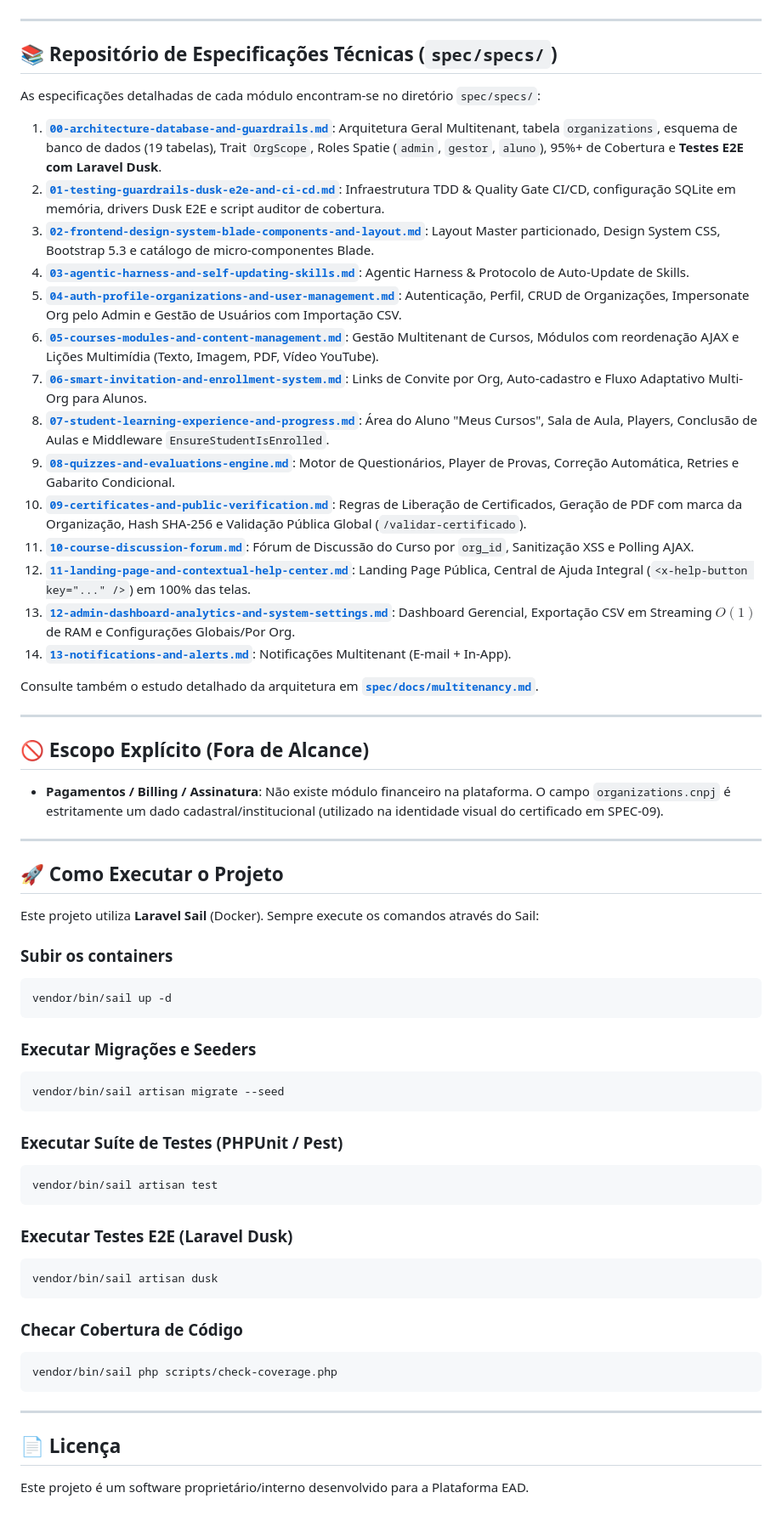
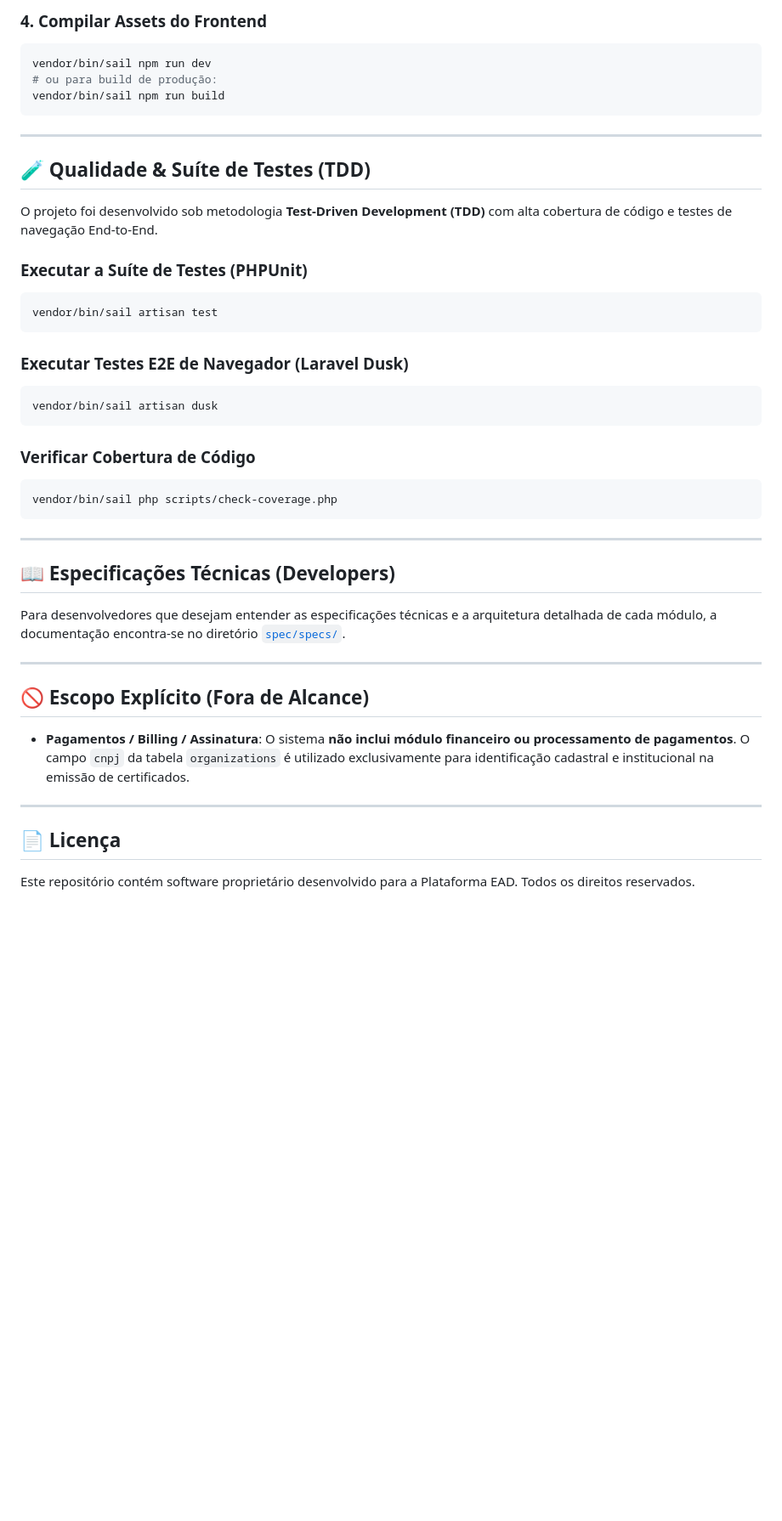
Before and after one commit to rafadepaula/plataforma_ead, a Markdown page: README.md, the part around one of its changes. Shown at 85% size. Rendered like a GitHub page; blank space fills up the shorter version.

Commit message:
chore: better readme

````diff
--- a/README.md
+++ b/README.md
@@ -40,72 +98,45 @@ graph TD
+### 4. Compilar Assets do Frontend
+```bash
+vendor/bin/sail npm run dev
+# ou para build de produção:
+vendor/bin/sail npm run build
 ```
 
 ---
 
-## 📚 Repositório de Especificações Técnicas (`spec/specs/`)
+## 🧪 Qualidade & Suíte de Testes (TDD)
 
-As especificações detalhadas de cada módulo encontram-se no diretório `spec/specs/`:
+O projeto foi desenvolvido sob metodologia **Test-Driven Development (TDD)** com alta cobertura de código e testes de navegação End-to-End.
 
-1. **[`00-architecture-database-and-guardrails.md`](file:///home/rafael/projects/cursos/plataforma_ead/spec/specs/00-architecture-database-and-guardrails.md)**: Arquitetura Geral Multitenant, tabela `organizations`, esquema de banco de dados (19 tabelas), Trait `OrgScope`, Roles Spatie (`admin`, `gestor`, `aluno`), 95%+ de Cobertura e **Testes E2E com Laravel Dusk**.
-2. **[`01-testing-guardrails-dusk-e2e-and-ci-cd.md`](file:///home/rafael/projects/cursos/plataforma_ead/spec/specs/01-testing-guardrails-dusk-e2e-and-ci-cd.md)**: Infraestrutura TDD & Quality Gate CI/CD, configuração SQLite em memória, drivers Dusk E2E e script auditor de cobertura.
-3. **[`02-frontend-design-system-blade-components-and-layout.md`](file:///home/rafael/projects/cursos/plataforma_ead/spec/specs/02-frontend-design-system-blade-components-and-layout.md)**: Layout Master particionado, Design System CSS, Bootstrap 5.3 e catálogo de micro-componentes Blade.
-4. **[`03-agentic-harness-and-self-updating-skills.md`](file:///home/rafael/projects/cursos/plataforma_ead/spec/specs/03-agentic-harness-and-self-updating-skills.md)**: Agentic Harness & Protocolo de Auto-Update de Skills.
-5. **[`04-auth-profile-organizations-and-user-management.md`](file:///home/rafael/projects/cursos/plataforma_ead/spec/specs/04-auth-profile-organizations-and-user-management.md)**: Autenticação, Perfil, CRUD de Organizações, Impersonate Org pelo Admin e Gestão de Usuários com Importação CSV.
-6. **[`05-courses-modules-and-content-management.md`](file:///home/rafael/projects/cursos/plataforma_ead/spec/specs/05-courses-modules-and-content-management.md)**: Gestão Multitenant de Cursos, Módulos com reordenação AJAX e Lições Multimídia (Texto, Imagem, PDF, Vídeo YouTube).
-7. **[`06-smart-invitation-and-enrollment-system.md`](file:///home/rafael/projects/cursos/plataforma_ead/spec/specs/06-smart-invitation-and-enrollment-system.md)**: Links de Convite por Org, Auto-cadastro e Fluxo Adaptativo Multi-Org para Alunos.
-8. **[`07-student-learning-experience-and-progress.md`](file:///home/rafael/projects/cursos/plataforma_ead/spec/specs/07-student-learning-experience-and-progress.md)**: Área do Aluno "Meus Cursos", Sala de Aula, Players, Conclusão de Aulas e Middleware `EnsureStudentIsEnrolled`.
-9. **[`08-quizzes-and-evaluations-engine.md`](file:///home/rafael/projects/cursos/plataforma_ead/spec/specs/08-quizzes-and-evaluations-engine.md)**: Motor de Questionários, Player de Provas, Correção Automática, Retries e Gabarito Condicional.
-10. **[`09-certificates-and-public-verification.md`](file:///home/rafael/projects/cursos/plataforma_ead/spec/specs/09-certificates-and-public-verification.md)**: Regras de Liberação de Certificados, Geração de PDF com marca da Organização, Hash SHA-256 e Validação Pública Global (`/validar-certificado`).
-11. **[`10-course-discussion-forum.md`](file:///home/rafael/projects/cursos/plataforma_ead/spec/specs/10-course-discussion-forum.md)**: Fórum de Discussão do Curso por `org_id`, Sanitização XSS e Polling AJAX.
-12. **[`11-landing-page-and-contextual-help-center.md`](file:///home/rafael/projects/cursos/plataforma_ead/spec/specs/11-landing-page-and-contextual-help-center.md)**: Landing Page Pública, Central de Ajuda Integral (`<x-help-button key="..." />`) em 100% das telas.
-13. **[`12-admin-dashboard-analytics-and-system-settings.md`](file:///home/rafael/projects/cursos/plataforma_ead/spec/specs/12-admin-dashboard-analytics-and-system-settings.md)**: Dashboard Gerencial, Exportação CSV em Streaming $O(1)$ de RAM e Configurações Globais/Por Org.
-14. **[`13-notifications-and-alerts.md`](file:///home/rafael/projects/cursos/plataforma_ead/spec/specs/13-notifications-and-alerts.md)**: Notificações Multitenant (E-mail + In-App).
-
-Consulte também o estudo detalhado da arquitetura em **[`spec/docs/multitenancy.md`](file:///home/rafael/projects/cursos/plataforma_ead/spec/docs/multitenancy.md)**.
-
----
-
-## 🚫 Escopo Explícito (Fora de Alcance)
-
-- **Pagamentos / Billing / Assinatura**: Não existe módulo financeiro na plataforma. O campo `organizations.cnpj` é estritamente um dado cadastral/institucional (utilizado na identidade visual do certificado em SPEC-09).
-
----
-
-## 🚀 Como Executar o Projeto
-
-Este projeto utiliza **Laravel Sail** (Docker). Sempre execute os comandos através do Sail:
-
-### Subir os containers
-
-```bash
-vendor/bin/sail up -d
-```
-
-### Executar Migrações e Seeders
-
-```bash
-vendor/bin/sail artisan migrate --seed
-```
-
-### Executar Suíte de Testes (PHPUnit / Pest)
-
+### Executar a Suíte de Testes (PHPUnit)
 ```bash
 vendor/bin/sail artisan test
 ```
 
-### Executar Testes E2E (Laravel Dusk)
-
+### Executar Testes E2E de Navegador (Laravel Dusk)
 ```bash
 vendor/bin/sail artisan dusk
 ```
 
-### Checar Cobertura de Código
-
+### Verificar Cobertura de Código
 ```bash
 vendor/bin/sail php scripts/check-coverage.php
 ```
 
 ---
 
+## 📖 Especificações Técnicas (Developers)
+
+Para desenvolvedores que desejam entender as especificações técnicas e a arquitetura detalhada de cada módulo, a documentação encontra-se no diretório [`spec/specs/`](file:///home/rafael/projects/cursos/plataforma_ead/spec/specs/README.md).
+
+---
+
+## 🚫 Escopo Explícito (Fora de Alcance)
+
+- **Pagamentos / Billing / Assinatura**: O sistema **não inclui módulo financeiro ou processamento de pagamentos**. O campo `cnpj` da tabela `organizations` é utilizado exclusivamente para identificação cadastral e institucional na emissão de certificados.
+
+---
+
 ## 📄 Licença
 
-Este projeto é um software proprietário/interno desenvolvido para a Plataforma EAD.
+Este repositório contém software proprietário desenvolvido para a Plataforma EAD. Todos os direitos reservados.
````
Also changed, not shown: other parts of README.md (+86 -28 lines).
